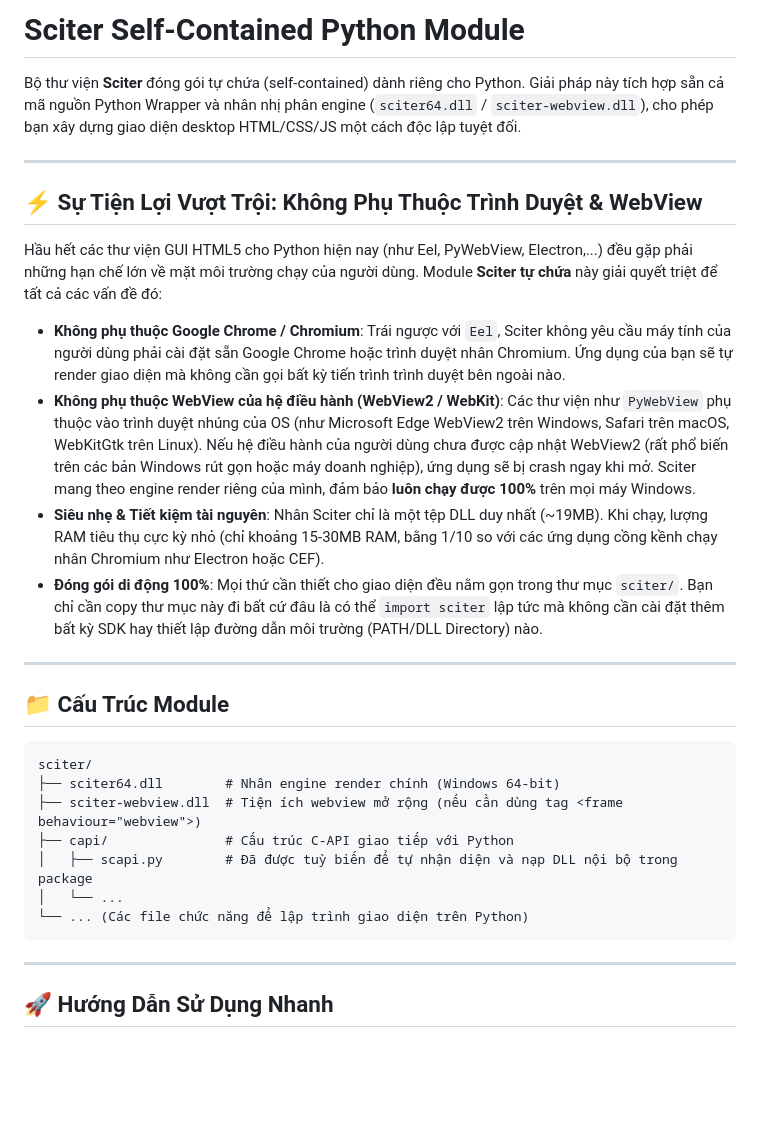
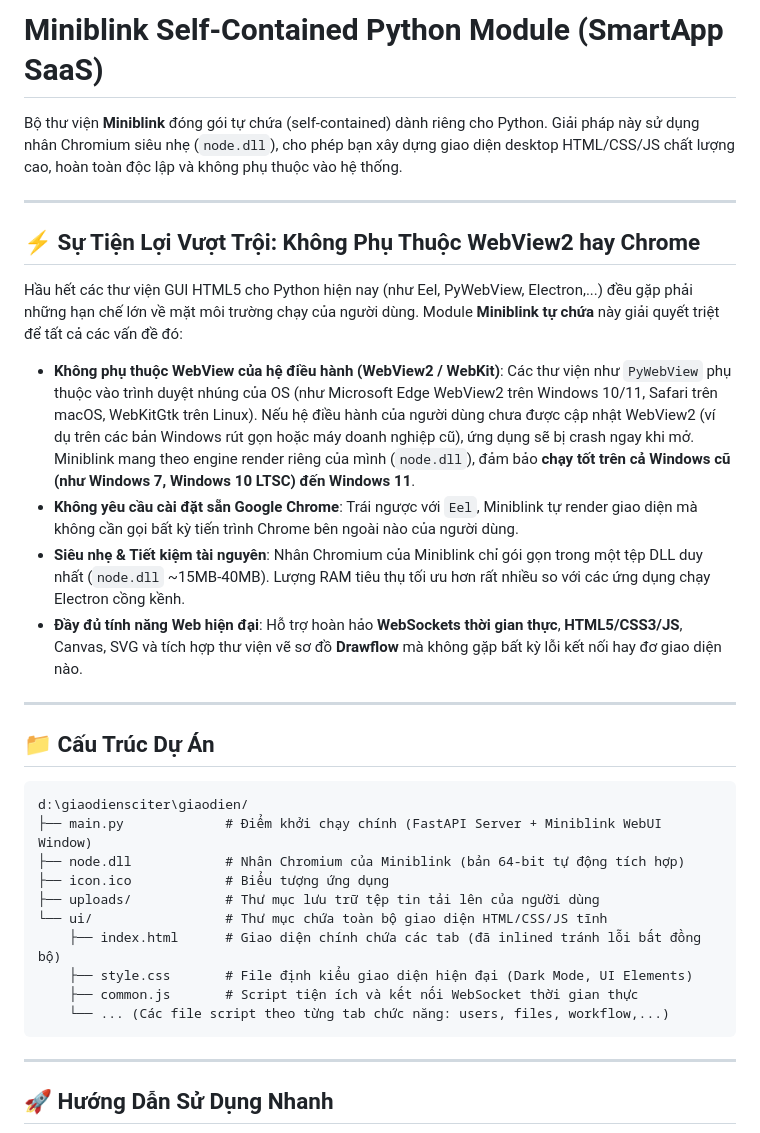
Before and after one commit to jackbillkid/giaodien, a Markdown page: README.md, the part around one of its changes. Rendered like a GitHub page; blank space fills up the shorter version.

````diff
--- a/README.md
+++ b/README.md
@@ -1,34 +1,37 @@
-# Sciter Self-Contained Python Module
+# Miniblink Self-Contained Python Module (SmartApp SaaS)
 
-Bộ thư viện **Sciter** đóng gói tự chứa (self-contained) dành riêng cho Python. Giải pháp này tích hợp sẵn cả mã nguồn Python Wrapper và nhân nhị phân engine (`sciter64.dll` / `sciter-webview.dll`), cho phép bạn xây dựng giao diện desktop HTML/CSS/JS một cách độc lập tuyệt đối.
+Bộ thư viện **Miniblink** đóng gói tự chứa (self-contained) dành riêng cho Python. Giải pháp này sử dụng nhân Chromium siêu nhẹ (`node.dll`), cho phép bạn xây dựng giao diện desktop HTML/CSS/JS chất lượng cao, hoàn toàn độc lập và không phụ thuộc vào hệ thống.
 
 ---
 
-## ⚡ Sự Tiện Lợi Vượt Trội: Không Phụ Thuộc Trình Duyệt & WebView
+## ⚡ Sự Tiện Lợi Vượt Trội: Không Phụ Thuộc WebView2 hay Chrome
 
-Hầu hết các thư viện GUI HTML5 cho Python hiện nay (như Eel, PyWebView, Electron,...) đều gặp phải những hạn chế lớn về mặt môi trường chạy của người dùng. Module **Sciter tự chứa** này giải quyết triệt để tất cả các vấn đề đó:
+Hầu hết các thư viện GUI HTML5 cho Python hiện nay (như Eel, PyWebView, Electron,...) đều gặp phải những hạn chế lớn về mặt môi trường chạy của người dùng. Module **Miniblink tự chứa** này giải quyết triệt để tất cả các vấn đề đó:
 
-* **Không phụ thuộc Google Chrome / Chromium**:
-  Trái ngược với `Eel`, Sciter không yêu cầu máy tính của người dùng phải cài đặt sẵn Google Chrome hoặc trình duyệt nhân Chromium. Ứng dụng của bạn sẽ tự render giao diện mà không cần gọi bất kỳ tiến trình trình duyệt bên ngoài nào.
 * **Không phụ thuộc WebView của hệ điều hành (WebView2 / WebKit)**:
-  Các thư viện như `PyWebView` phụ thuộc vào trình duyệt nhúng của OS (như Microsoft Edge WebView2 trên Windows, Safari trên macOS, WebKitGtk trên Linux). Nếu hệ điều hành của người dùng chưa được cập nhật WebView2 (rất phổ biến trên các bản Windows rút gọn hoặc máy doanh nghiệp), ứng dụng sẽ bị crash ngay khi mở. Sciter mang theo engine render riêng của mình, đảm bảo **luôn chạy được 100%** trên mọi máy Windows.
+  Các thư viện như `PyWebView` phụ thuộc vào trình duyệt nhúng của OS (như Microsoft Edge WebView2 trên Windows 10/11, Safari trên macOS, WebKitGtk trên Linux). Nếu hệ điều hành của người dùng chưa được cập nhật WebView2 (ví dụ trên các bản Windows rút gọn hoặc máy doanh nghiệp cũ), ứng dụng sẽ bị crash ngay khi mở. Miniblink mang theo engine render riêng của mình (`node.dll`), đảm bảo **chạy tốt trên cả Windows cũ (như Windows 7, Windows 10 LTSC) đến Windows 11**.
+* **Không yêu cầu cài đặt sẵn Google Chrome**:
+  Trái ngược với `Eel`, Miniblink tự render giao diện mà không cần gọi bất kỳ tiến trình Chrome bên ngoài nào của người dùng.
 * **Siêu nhẹ & Tiết kiệm tài nguyên**:
-  Nhân Sciter chỉ là một tệp DLL duy nhất (~19MB). Khi chạy, lượng RAM tiêu thụ cực kỳ nhỏ (chỉ khoảng 15-30MB RAM, bằng 1/10 so với các ứng dụng cồng kềnh chạy nhân Chromium như Electron hoặc CEF).
-* **Đóng gói di động 100%**:
-  Mọi thứ cần thiết cho giao diện đều nằm gọn trong thư mục `sciter/`. Bạn chỉ cần copy thư mục này đi bất cứ đâu là có thể `import sciter` lập tức mà không cần cài đặt thêm bất kỳ SDK hay thiết lập đường dẫn môi trường (PATH/DLL Directory) nào.
+  Nhân Chromium của Miniblink chỉ gói gọn trong một tệp DLL duy nhất (`node.dll` ~15MB-40MB). Lượng RAM tiêu thụ tối ưu hơn rất nhiều so với các ứng dụng chạy Electron cồng kềnh.
+* **Đầy đủ tính năng Web hiện đại**:
+  Hỗ trợ hoàn hảo **WebSockets thời gian thực**, **HTML5/CSS3/JS**, Canvas, SVG và tích hợp thư viện vẽ sơ đồ **Drawflow** mà không gặp bất kỳ lỗi kết nối hay đơ giao diện nào.
 
 ---
 
-## 📁 Cấu Trúc Module
+## 📁 Cấu Trúc Dự Án
 
 ```text
-sciter/
-├── sciter64.dll        # Nhân engine render chính (Windows 64-bit)
-├── sciter-webview.dll  # Tiện ích webview mở rộng (nếu cần dùng tag <frame behaviour="webview">)
-├── capi/               # Cấu trúc C-API giao tiếp với Python
-│   ├── scapi.py        # Đã được tuỳ biến để tự nhận diện và nạp DLL nội bộ trong package
-│   └── ...
-└── ... (Các file chức năng để lập trình giao diện trên Python)
+d:\giaodiensciter\giaodien/
+├── main.py             # Điểm khởi chạy chính (FastAPI Server + Miniblink WebUI Window)
+├── node.dll            # Nhân Chromium của Miniblink (bản 64-bit tự động tích hợp)
+├── icon.ico            # Biểu tượng ứng dụng
+├── uploads/            # Thư mục lưu trữ tệp tin tải lên của người dùng
+└── ui/                 # Thư mục chứa toàn bộ giao diện HTML/CSS/JS tĩnh
+    ├── index.html      # Giao diện chính chứa các tab (đã inlined tránh lỗi bất đồng bộ)
+    ├── style.css       # File định kiểu giao diện hiện đại (Dark Mode, UI Elements)
+    ├── common.js       # Script tiện ích và kết nối WebSocket thời gian thực
+    └── ... (Các file script theo từng tab chức năng: users, files, workflow,...)
 ```
 
 ---
````
Also changed, not shown: other parts of README.md (+14 -48 lines).
